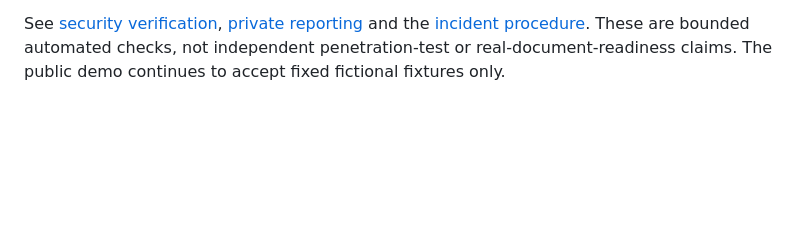
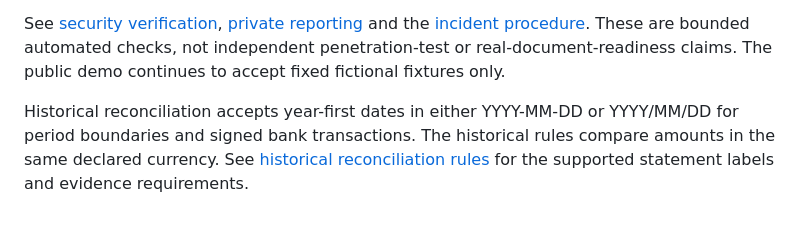
Before and after one commit to KonetiBalaji/paper_trail_agent, a Markdown page: README.md, the part around the change. Drawn GitHub-style; blank space fills up the shorter version.

Commit message:
Document historical year-first date formats

```diff
--- a/README.md
+++ b/README.md
@@ -415,3 +415,5 @@ See [security verification](docs/SECURITY-VERIFICATION.md),
 These are bounded automated checks, not independent penetration-test or
 real-document-readiness claims. The public demo continues to accept fixed
 fictional fixtures only.
+
+Historical reconciliation accepts year-first dates in either YYYY-MM-DD or YYYY/MM/DD for period boundaries and signed bank transactions. The historical rules compare amounts in the same declared currency. See [historical reconciliation rules](docs/HISTORICAL-RULES.md) for the supported statement labels and evidence requirements.
```
